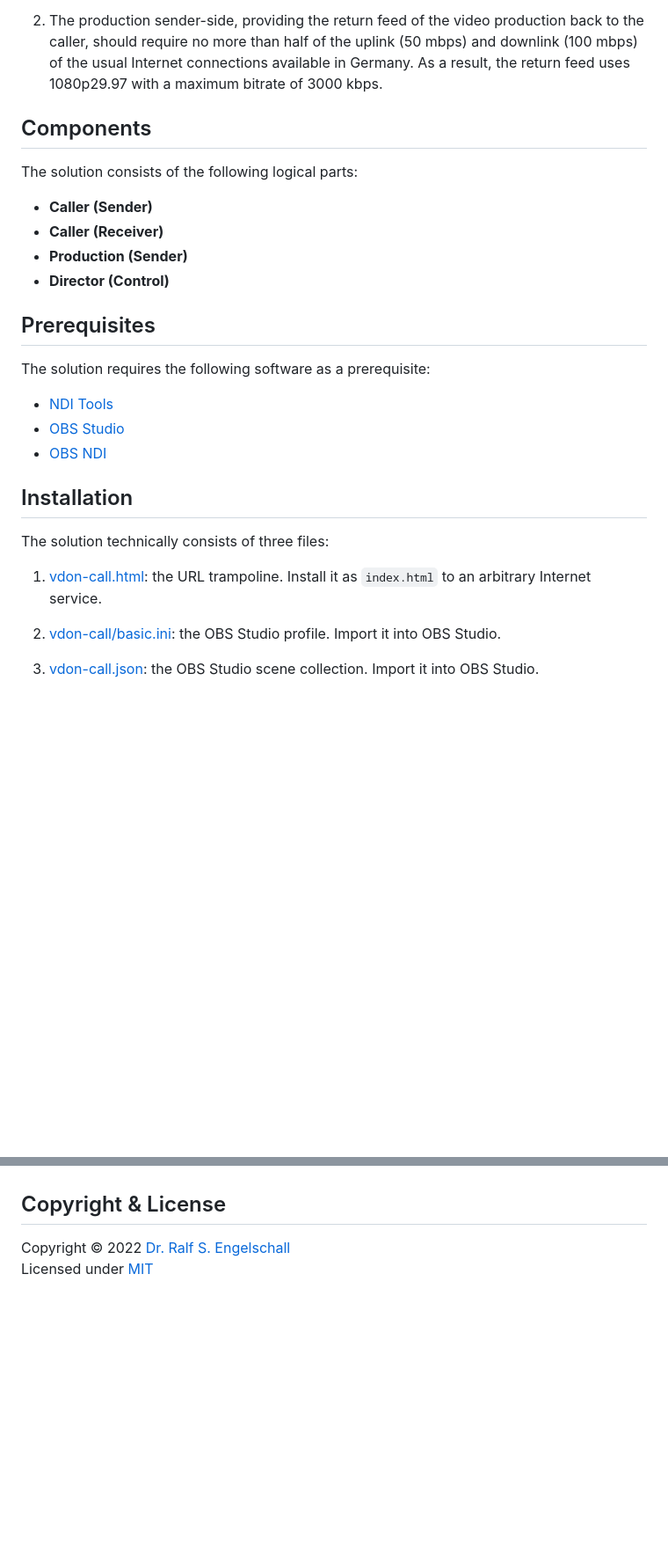
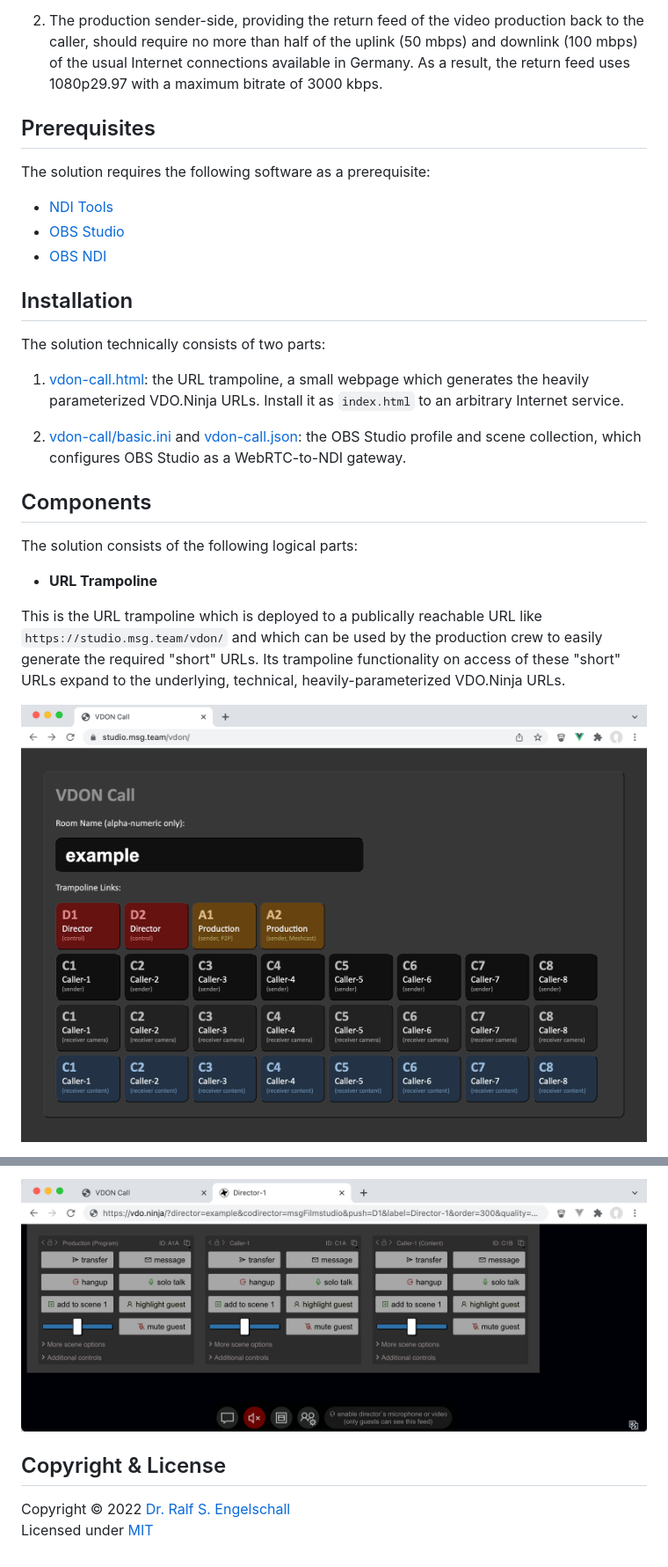
Before and after one commit to rse/vdon-call, a Markdown page: README.md, 2 parts joined by grey strips. Shown at 88% size. Drawn GitHub-style; pictures changed too: vdon-call-shot-1-trampoline.png (added), vdon-call-shot-4-production.png (added), vdon-call-shot-5-director.png (added); blank space fills up the shorter version.

Commit message:
finish documentation

```diff
--- a/README.md
+++ b/README.md
@@ -48,16 +48,6 @@ in heavy constraints on the particular VDO.Ninja parameters:
    connections available in Germany. As a result, the return feed uses
    1080p29.97 with a maximum bitrate of 3000 kbps.
 
-Components
-----------
-
-The solution consists of the following logical parts:
-
-- **Caller (Sender)**
-- **Caller (Receiver)**
-- **Production (Sender)**
-- **Director (Control)**
-
 Prerequisites
 -------------
 
@@ -70,13 +60,28 @@ The solution requires the following software as a prerequisite:
 Installation
 ------------
 
-The solution technically consists of three files:
+The solution technically consists of two parts:
 
-1. [vdon-call.html](vdon-call.html): the URL trampoline. Install
-   it as `index.html` to an arbitrary Internet service.
+1. [vdon-call.html](vdon-call.html): the URL trampoline, a
+   small webpage which generates the heavily parameterized VDO.Ninja
+   URLs. Install it as `index.html` to an arbitrary Internet service.
 
-2. [vdon-call/basic.ini](vdon-call/basic.ini): the OBS Studio profile.
-   Import it into OBS Studio.
+2. [vdon-call/basic.ini](vdon-call/basic.ini) and
+   [vdon-call.json](vdon-call.json): the OBS Studio profile and scene collection,
+   which configures OBS Studio as a WebRTC-to-NDI gateway.
 
-3. [vdon-call.json](vdon-call.json): the OBS Studio scene collection.
-   Import it into OBS Studio.
+Components
+----------
+
+The solution consists of the following logical parts:
+
+- **URL Trampoline**
+
+This is the URL trampoline which is deployed to a publically reachable
+URL like `https://studio.msg.team/vdon/` and which can be used by the
+production crew to easily generate the required "short" URLs. Its
+trampoline functionality on access of these "short" URLs expand to the
+underlying, technical, heavily-parameterized VDO.Ninja URLs.
+
+![](vdon-call-shot-1-trampoline.png)
+
@@ -83,3 +102,4 @@ The solution technically consists of three files:
+![](vdon-call-shot-5-director.png)
 
 Copyright & License
 -------------------
```
Also changed, not shown: other parts of README.md (+14 -0 lines), vdon-call-shot-2-caller-sender.png (added), vdon-call-shot-3-caller-receiver.png (added).
